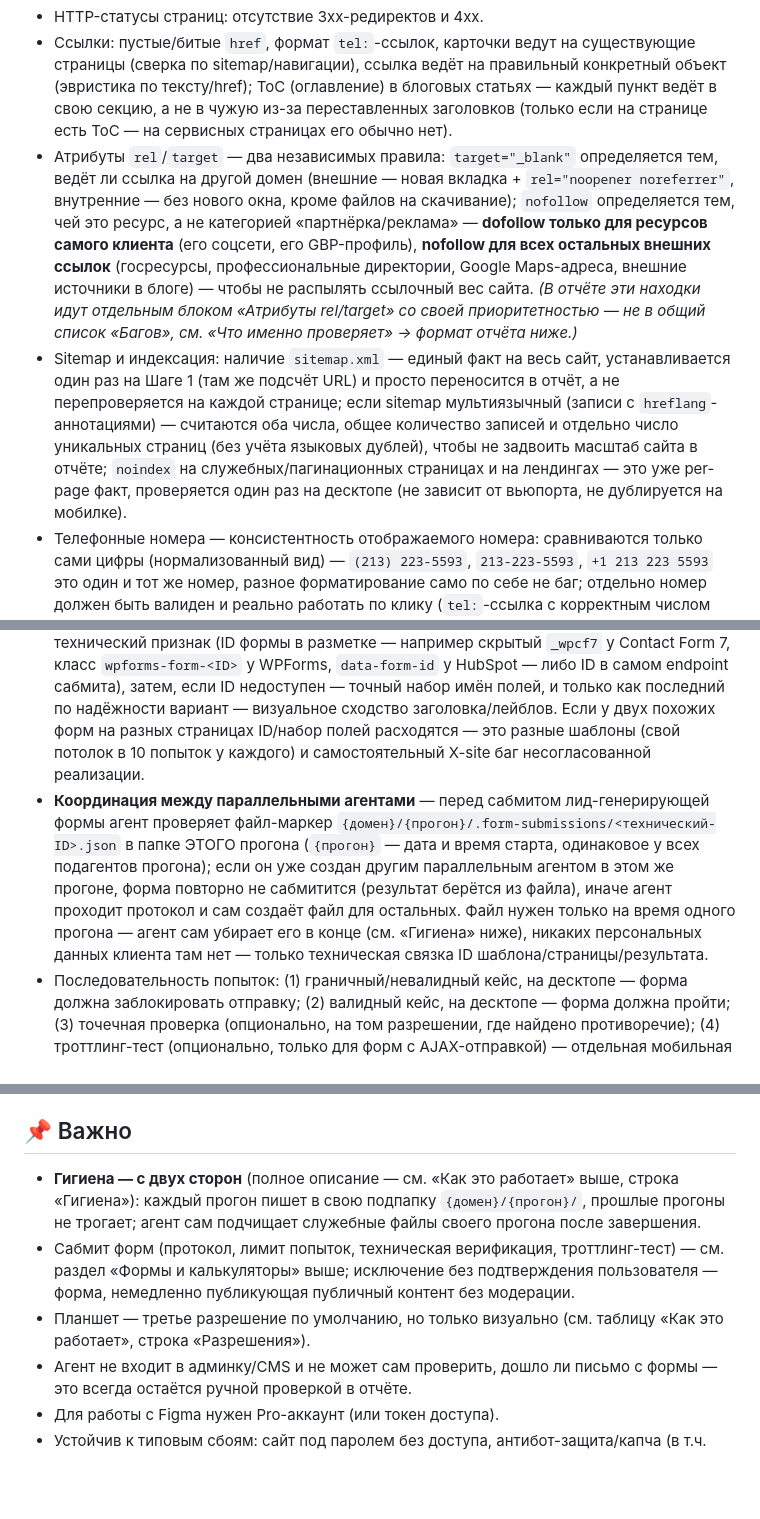
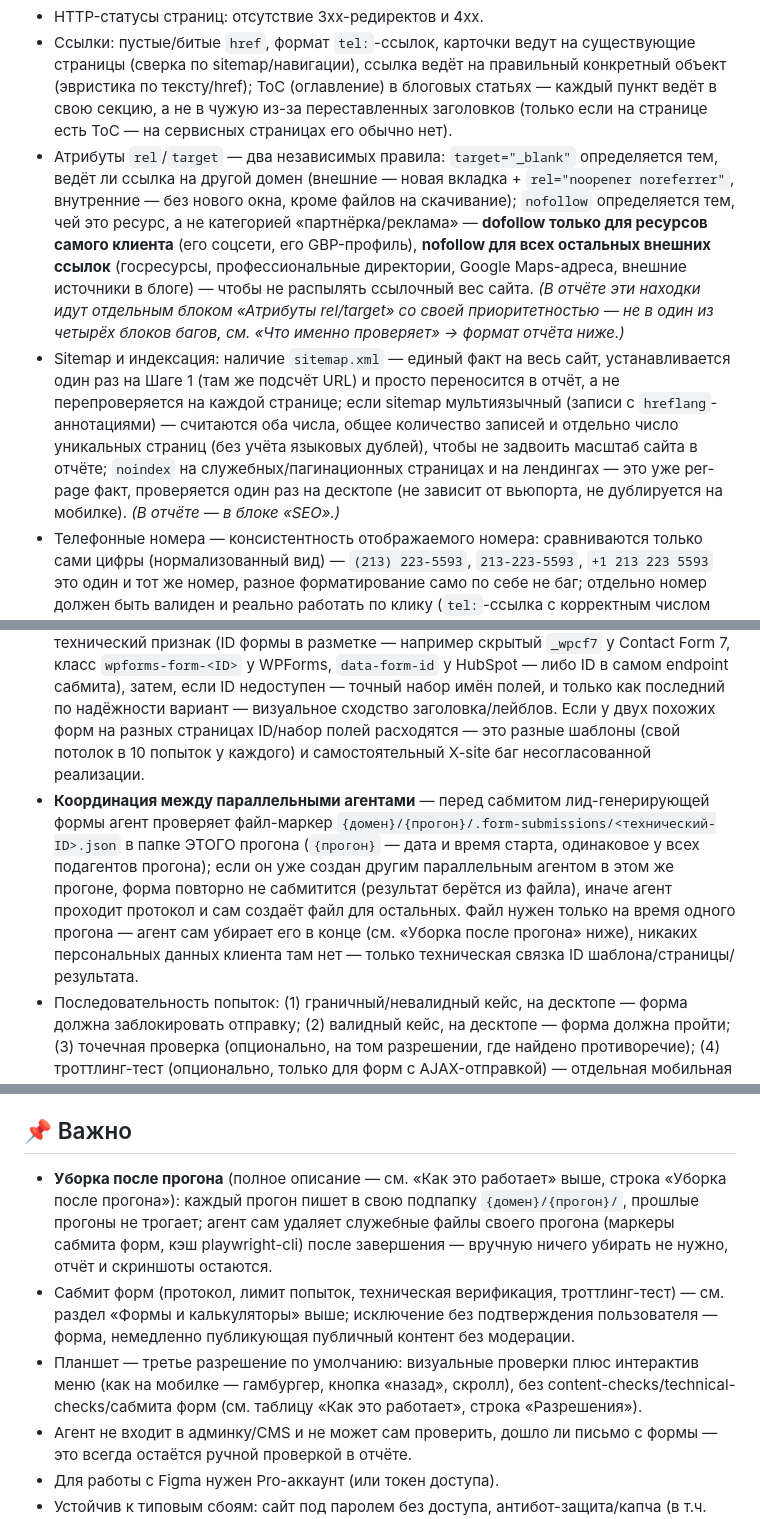
Before and after one commit to vekonev-prof/qa-agent-tqa, a Markdown page: Readme.md, 3 parts joined by grey strips. GitHub-like rendering; blank space fills up the shorter version.

```diff
--- a/Readme.md
+++ b/Readme.md
@@ -37,8 +37,8 @@ TQA-инженер вручную прогоняет один и тот же ч
 - Сеть: запросы со статусом 404.
 - HTTP-статусы страниц: отсутствие 3xx-редиректов и 4xx.
 - Ссылки: пустые/битые `href`, формат `tel:`-ссылок, карточки ведут на существующие страницы (сверка по sitemap/навигации), ссылка ведёт на правильный конкретный объект (эвристика по тексту/href); ToC (оглавление) в блоговых статьях — каждый пункт ведёт в свою секцию, а не в чужую из-за переставленных заголовков (только если на странице есть ToC — на сервисных страницах его обычно нет).
-- Атрибуты `rel`/`target` — два независимых правила: `target="_blank"` определяется тем, ведёт ли ссылка на другой домен (внешние — новая вкладка + `rel="noopener noreferrer"`, внутренние — без нового окна, кроме файлов на скачивание); `nofollow` определяется тем, чей это ресурс, а не категорией «партнёрка/реклама» — **dofollow только для ресурсов самого клиента** (его соцсети, его GBP-профиль), **nofollow для всех остальных внешних ссылок** (госресурсы, профессиональные директории, Google Maps-адреса, внешние источники в блоге) — чтобы не распылять ссылочный вес сайта. *(В отчёте эти находки идут отдельным блоком «Атрибуты rel/target» со своей приоритетностью — не в общий список «Багов», см. «Что именно проверяет» → формат отчёта ниже.)*
-- Sitemap и индексация: наличие `sitemap.xml` — единый факт на весь сайт, устанавливается один раз на Шаге 1 (там же подсчёт URL) и просто переносится в отчёт, а не перепроверяется на каждой странице; если sitemap мультиязычный (записи с `hreflang`-аннотациями) — считаются оба числа, общее количество записей и отдельно число уникальных страниц (без учёта языковых дублей), чтобы не задвоить масштаб сайта в отчёте; `noindex` на служебных/пагинационных страницах и на лендингах — это уже per-page факт, проверяется один раз на десктопе (не зависит от вьюпорта, не дублируется на мобилке).
+- Атрибуты `rel`/`target` — два независимых правила: `target="_blank"` определяется тем, ведёт ли ссылка на другой домен (внешние — новая вкладка + `rel="noopener noreferrer"`, внутренние — без нового окна, кроме файлов на скачивание); `nofollow` определяется тем, чей это ресурс, а не категорией «партнёрка/реклама» — **dofollow только для ресурсов самого клиента** (его соцсети, его GBP-профиль), **nofollow для всех остальных внешних ссылок** (госресурсы, профессиональные директории, Google Maps-адреса, внешние источники в блоге) — чтобы не распылять ссылочный вес сайта. *(В отчёте эти находки идут отдельным блоком «Атрибуты rel/target» со своей приоритетностью — не в один из четырёх блоков багов, см. «Что именно проверяет» → формат отчёта ниже.)*
+- Sitemap и индексация: наличие `sitemap.xml` — единый факт на весь сайт, устанавливается один раз на Шаге 1 (там же подсчёт URL) и просто переносится в отчёт, а не перепроверяется на каждой странице; если sitemap мультиязычный (записи с `hreflang`-аннотациями) — считаются оба числа, общее количество записей и отдельно число уникальных страниц (без учёта языковых дублей), чтобы не задвоить масштаб сайта в отчёте; `noindex` на служебных/пагинационных страницах и на лендингах — это уже per-page факт, проверяется один раз на десктопе (не зависит от вьюпорта, не дублируется на мобилке). *(В отчёте — в блоке «SEO».)*
 - Телефонные номера — консистентность отображаемого номера: сравниваются только сами цифры (нормализованный вид) — `(213) 223-5593`, `213-223-5593`, `+1 213 223 5593` это один и тот же номер, разное форматирование само по себе не баг; отдельно номер должен быть валиден и реально работать по клику (`tel:`-ссылка с корректным числом цифр). На DEV один номер везде по цифрам (кроме персональных номеров сотрудников на их страницах), на LIVE ожидается динамический своп (в т.ч. на лендингах — это тоже обычная практика), причём `href`/`aria-label`/видимый текст должны указывать на один номер по цифрам (сравнение делается только после того, как номер стабилизировался — своп нередко подставляет его асинхронно).
 - Отработка свопа номера (только на LIVE, на DEV не проверяется — там свопов не бывает): применимо к любой системе колл-трекинга (CallRail, Invoca, WhatConverts и подобные) — скрипт свопа не выдаёт JS-ошибок, связанный сетевой запрос не возвращает 4xx/5xx. Сверка исходного кода страницы с оригинальными (не свопнутыми) номерами — только если пользователь явно передал их список в `Сайты.txt`; бизнес-логику самого свопа (какой номер для какого источника трафика) и GTM/GA4/рекламные пиксели агент не проверяет — не его зона.
 - Мультиязычность (`hreflang-checks`, вызывается только если у сайта есть больше одной языковой версии): метод декларации — `<html lang>`, hreflang в `<head>`, hreflang-аннотации в sitemap, заголовок `Content-Language`. Все четыре метода проверяются на проверяемых страницах, в отчёте прямо указывается, какие из них реализованы, а какие нет.
@@ -51,7 +51,7 @@ TQA-инженер вручную прогоняет один и тот же ч
 - **Все остальные** (рассылка, поиск, отзыв на сайте, живой чат, отклик на вакансию и т.п.) — облегчённый протокол: агент сам определяет нужные данные и делает одну тестовую отправку с той же технической верификацией, без потолка попыток. Исключение — форма, которая публикует публичный контент немедленно, без модерации: она не сабмитится автоматически, нужно отдельное явное подтверждение пользователя.
 - Перед сабмитом строится карта полей: визуальная пометка обязательности сверяется с `required`-атрибутом (либо с `aria-required`/классом валидации, если CMS не использует нативный `required`); для нестандартных полей (дропдауны/даты/специфика проекта) агент готовит данные сам.
 - **Определение «та же переиспользуемая форма или нет»** — не на глаз: сначала ищется технический признак (ID формы в разметке — например скрытый `_wpcf7` у Contact Form 7, класс `wpforms-form-<ID>` у WPForms, `data-form-id` у HubSpot — либо ID в самом endpoint сабмита), затем, если ID недоступен — точный набор имён полей, и только как последний по надёжности вариант — визуальное сходство заголовка/лейблов. Если у двух похожих форм на разных страницах ID/набор полей расходятся — это разные шаблоны (свой потолок в 10 попыток у каждого) и самостоятельный X-site баг несогласованной реализации.
-- **Координация между параллельными агентами** — перед сабмитом лид-генерирующей формы агент проверяет файл-маркер `{домен}/{прогон}/.form-submissions/<технический-ID>.json` в папке ЭТОГО прогона (`{прогон}` — дата и время старта, одинаковое у всех подагентов прогона); если он уже создан другим параллельным агентом в этом же прогоне, форма повторно не сабмитится (результат берётся из файла), иначе агент проходит протокол и сам создаёт файл для остальных. Файл нужен только на время одного прогона — агент сам убирает его в конце (см. «Гигиена» ниже), никаких персональных данных клиента там нет — только техническая связка ID шаблона/страницы/результата.
+- **Координация между параллельными агентами** — перед сабмитом лид-генерирующей формы агент проверяет файл-маркер `{домен}/{прогон}/.form-submissions/<технический-ID>.json` в папке ЭТОГО прогона (`{прогон}` — дата и время старта, одинаковое у всех подагентов прогона); если он уже создан другим параллельным агентом в этом же прогоне, форма повторно не сабмитится (результат берётся из файла), иначе агент проходит протокол и сам создаёт файл для остальных. Файл нужен только на время одного прогона — агент сам убирает его в конце (см. «Уборка после прогона» ниже), никаких персональных данных клиента там нет — только техническая связка ID шаблона/страницы/результата.
 - Последовательность попыток: (1) граничный/невалидный кейс, на десктопе — форма должна заблокировать отправку; (2) валидный кейс, на десктопе — форма должна пройти; (3) точечная проверка (опционально, на том разрешении, где найдено противоречие); (4) троттлинг-тест (опционально, только для форм с AJAX-отправкой) — отдельная мобильная Chromium-сессия под искусственным замедлением сети, ловит тайминг-зависимые «тихие» сбои.
 - Каждая попытка проверяется технически, не только по визуальному результату: сетевой запрос отправки формы ищется по признакам (метод, тайминг, содержимое payload), проверяется статус и содержимое ответа; отсутствие такого запроса — самостоятельный признак провала (кроме граничного кейса, где это ожидаемо); дополнительно проверяется консоль на `error` в узком окне вокруг клика Submit.
 - Тестовые данные — согласованный набор, одинаковый для всех прогонов (см. `form-submit-checks`); в текстовое поле сообщения формы записываются URL страницы и идентификатор формы.
@@ -334,9 +334,9 @@ claude -p "Проверь сайты из файла Сайты.txt" --output-fo
 **Калибровка привязана к конкретной модели.** `model: sonnet` в `tqa-page-agent.md` — алиас поколения, который сам обновится на следующий Sonnet без правки файла. Число `40` получено на поведении именно Sonnet 5 — если/когда `sonnet` станет резолвиться в другую модель, сравнение стоит прогнать заново (инструменты для этого — `.claude/agents/qa-eval-low-effort.md`/`qa-eval-mid-effort.md`/`qa-eval-high-effort.md` — уже в репозитории), а не полагаться на цифры выше как на постоянную истину. Подробности — в `eval/README.md`.
 
 ## 📌 Важно
-- **Гигиена — с двух сторон** (полное описание — см. «Как это работает» выше, строка «Гигиена»): каждый прогон пишет в свою подпапку `{домен}/{прогон}/`, прошлые прогоны не трогает; агент сам подчищает служебные файлы своего прогона после завершения.
+- **Уборка после прогона** (полное описание — см. «Как это работает» выше, строка «Уборка после прогона»): каждый прогон пишет в свою подпапку `{домен}/{прогон}/`, прошлые прогоны не трогает; агент сам удаляет служебные файлы своего прогона (маркеры сабмита форм, кэш playwright-cli) после завершения — вручную ничего убирать не нужно, отчёт и скриншоты остаются.
 - Сабмит форм (протокол, лимит попыток, техническая верификация, троттлинг-тест) — см. раздел «Формы и калькуляторы» выше; исключение без подтверждения пользователя — форма, немедленно публикующая публичный контент без модерации.
-- Планшет — третье разрешение по умолчанию, но только визуально (см. таблицу «Как это работает», строка «Разрешения»).
+- Планшет — третье разрешение по умолчанию: визуальные проверки плюс интерактив меню (как на мобилке — гамбургер, кнопка «назад», скролл), без content-checks/technical-checks/сабмита форм (см. таблицу «Как это работает», строка «Разрешения»).
 - Агент не входит в админку/CMS и не может сам проверить, дошло ли письмо с формы — это всегда остаётся ручной проверкой в отчёте.
 - Для работы с Figma нужен Pro-аккаунт (или токен доступа).
 - Устойчив к типовым сбоям: сайт под паролем без доступа, антибот-защита/капча (в т.ч. при попытке сабмита формы), недоступный Figma MCP или упавшая браузерная сессия не останавливают весь прогон — фиксируются в отчёте и проверка идёт дальше (полный список — `.claude/CLAUDE.md`, раздел «Обработка ошибок»).
```
Also changed, not shown: other parts of Readme.md (+5 -5 lines).
